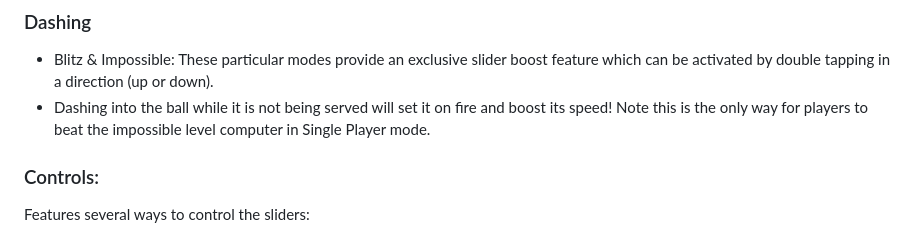
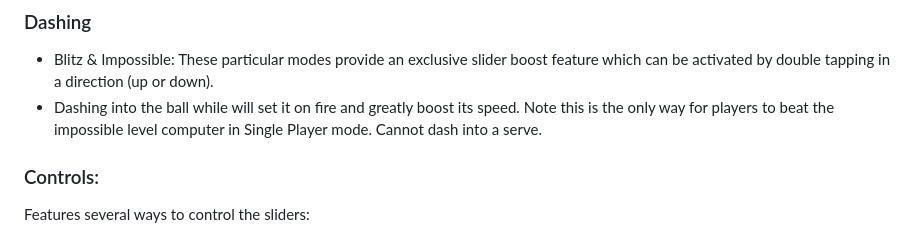
Before and after one commit to mrdandelion6/Insane-Pong, a Markdown page: README.md, the part around the change. Drawn GitHub-style.

```diff
--- a/README.md
+++ b/README.md
@@ -36,7 +36,7 @@ Users can also select a multiplayer option, allowing up to 2 users to play again
 
 ### Dashing
 - Blitz & Impossible: These particular modes provide an exclusive slider boost feature which can be activated by double tapping in a direction (up or down).
-- Dashing into the ball while it is not being served will set it on fire and boost its speed! Note this is the only way for players to beat the impossible level computer in Single Player mode.
+- Dashing into the ball while will set it on fire and greatly boost its speed. Note this is the only way for players to beat the impossible level computer in Single Player mode. Cannot dash into a serve.
 
 ### Controls:
 Features several ways to control the sliders:
```
